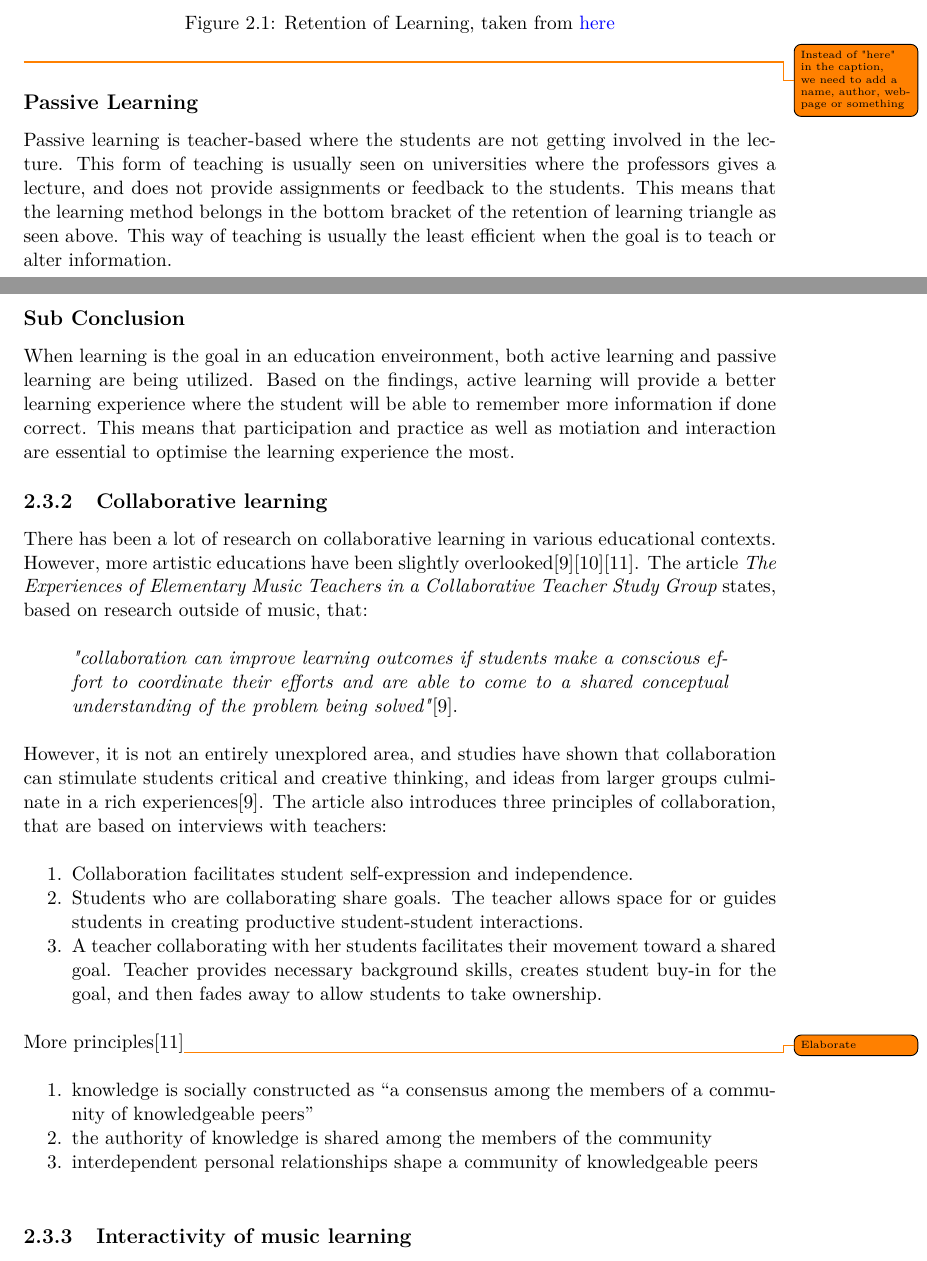
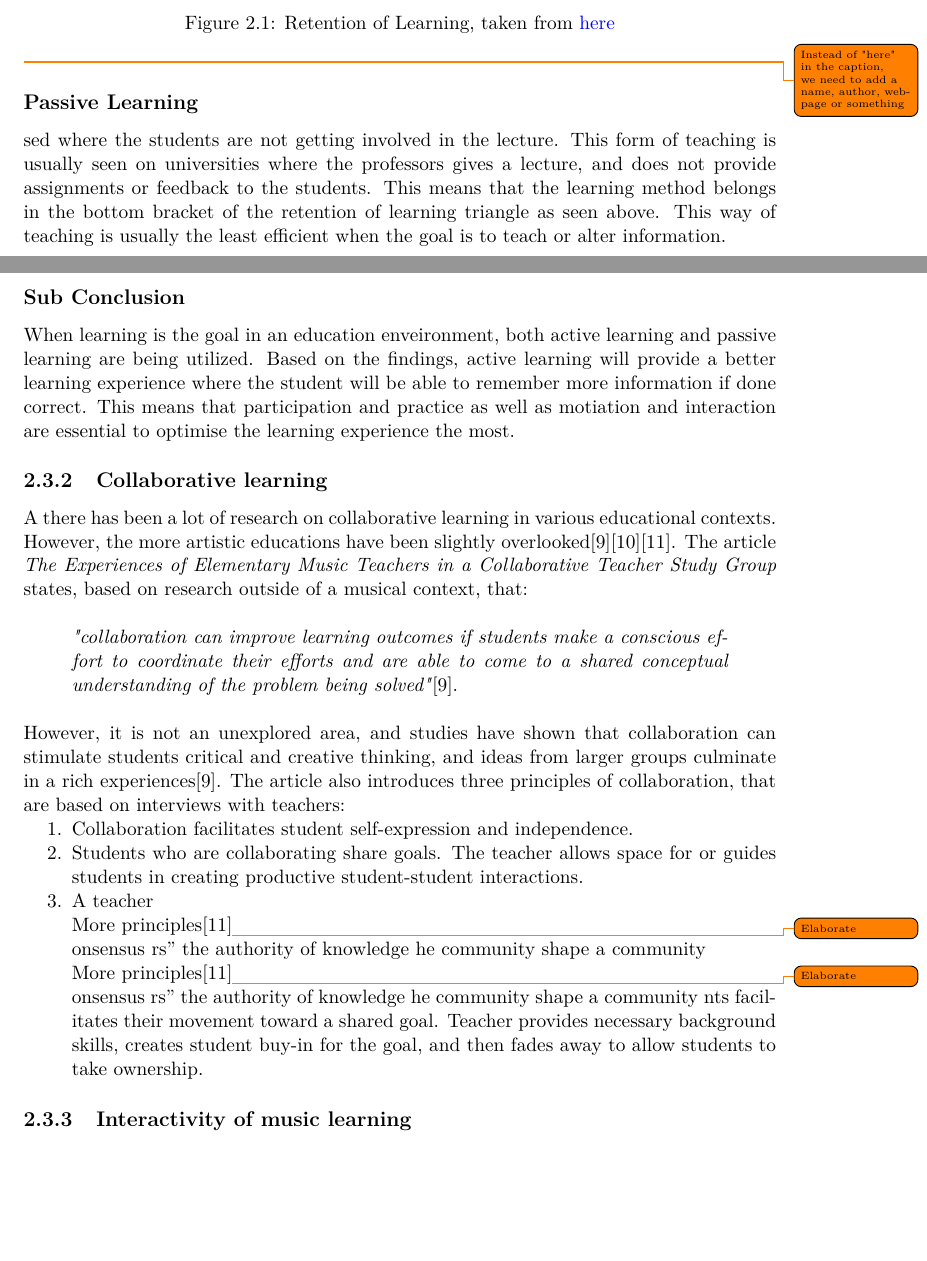
Before and after one commit to totalfreak/medialogyp4, a LaTeX thesis (Main.tex, which reads include/Analyse.tex): two parts of pages 9 and 10 of 26, joined at a grey line, cut so that both start at the same text, the shorter picture padded with empty space. Compiled offline with pdfLaTeX.

Commit message:
Musescore

```diff
--- a/include/Analyse.tex
+++ b/include/Analyse.tex
@@ -86,36 +86,39 @@ Hanna Jørgensen is a teacher in music at both elementary school level and Danis
 		\end{figure}
 	\todo{Instead of "here" in the caption, we need to add a name, author, webpage or something}
 
-	\subsection*{Passive Learning}
-	Passive learning is teacher-based where the students are not getting involved in the lecture. This form of teaching is usually seen on universities where the professors gives a lecture, and does not provide assignments or feedback to the students. This means that the learning method belongs in the bottom bracket of the retention of learning triangle as seen above. This way of teaching is usually the least efficient when the goal is to teach or alter information.\\
+\subsection*{Passive Learning}
+sed where the students are not getting involved in the lecture. This form of teaching is usually seen on universities where the professors gives a lecture, and does not provide assignments or feedback to the students. This means that the learning method belongs in the bottom bracket of the retention of learning triangle as seen above. This way of teaching is usually the least efficient when the goal is to teach or alter information.\\
 	\\
 	\subsection*{Sub Conclusion}
 	When learning is the goal in an education enveironment, both active learning and passive learning are being utilized. Based on the findings, active learning will provide a better learning experience where the student will be able to remember more information if done correct. This means that participation and practice as well as motiation and interaction are essential to optimise the learning experience the most.
 
 	\subsection{Collaborative learning}
-	There has been a lot of research on collaborative learning in various educational contexts. However, more artistic educations have been slightly overlooked\cite{collaborativeLearningTeachers}\cite{collaborativeMusicAnalysis}\cite{collaborativeLearningReview}. The article \textit{The Experiences of Elementary Music Teachers in a Collaborative Teacher Study Group} states, based on research outside of music, that:\\
+	A there has been a lot of research on collaborative learning in various educational contexts. However, the more artistic educations have been slightly overlooked\cite{collaborativeLearningTeachers}\cite{collaborativeMusicAnalysis}\cite{collaborativeLearningReview}. The article \textit{The Experiences of Elementary Music Teachers in a Collaborative Teacher Study Group} states, based on research outside of a musical context, that:\\
 	\begin{quote}
 		\textit{"collaboration can improve learning outcomes if students make a conscious effort to coordinate their efforts and are able to come to a shared conceptual understanding of the problem being solved"}\cite{collaborativeLearningTeachers}.\\
 	\end{quote}
-	However, it is not an entirely unexplored area, and studies have shown that collaboration can stimulate students critical and creative thinking, and ideas from larger groups culminate in a rich experiences\cite{collaborativeLearningTeachers}.
-	The article also introduces three principles of collaboration, that are based on interviews with teachers:\\
+	However, it is not an unexplored area, and studies have shown that collaboration can stimulate students critical and creative thinking, and ideas from larger groups culminate in a rich experiences\cite{collaborativeLearningTeachers}.
+	The article also introduces three principles of collaboration, that are based on interviews with teachers:
 	\begin{enumerate}
 		\item Collaboration facilitates student self-expression and independence.
 		\item Students who are collaborating share goals. The teacher allows space for or guides students in creating productive student-student interactions.
-		\item A teacher collaborating with her students facilitates their movement toward a shared goal. Teacher provides necessary background skills, creates student buy-in for the goal, and then fades away to allow students to take ownership.\\
-	\end{enumerate}
+		\item A teacher
 
 	More principles\cite{collaborativeLearningReview}\todo{Elaborate}\\
-	\begin{enumerate}
-	\item knowledge is socially constructed as “a consensus
-	among the members of a community of knowledgeable
-	peers”
-	\item the authority of knowledge
-	is shared among the members of the community
-	\item interdependent personal relationships shape a community
-	of knowledgeable peers\\
+onsensus
+rs”
+the authority of knowledge
+he community
+shape a community
+
+	More principles\cite{collaborativeLearningReview}\todo{Elaborate}\\
+onsensus
+rs”
+the authority of knowledge
+he community
+shape a community
+nts facilitates their movement toward a shared goal. Teacher provides necessary background skills, creates student buy-in for the goal, and then fades away to allow students to take ownership.
 	\end{enumerate}
-
 
 	\subsection{Interactivity of music learning}
 When trying to understand music in an interactive sense, one might look at another medium that incorporates interactivity: video games. In particular, one could look at interactive video games that focuses on playing or teaching music. Lily Gower and Janet McDowall conducted a study, in 2012, centered around the educational qualities gained from playing such interactive music video games\cite{interactiveMusicVideoGames}. The study aimed to establish if interactive music video games had an educational value when integrated into the existing music education.\\
```
